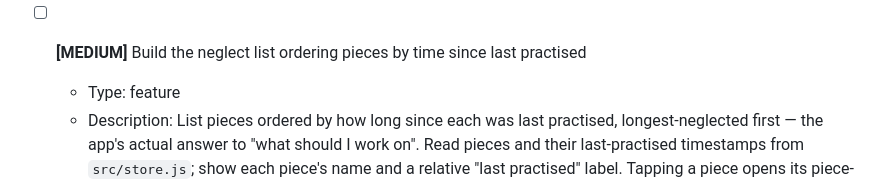
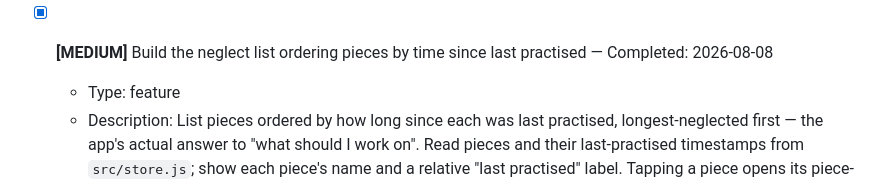
Before and after one commit to rsterenchak/test-JS-noBuild, a Markdown page: TODO.md, the part around the change. Drawn GitHub-style.

Commit message:
[Claude] chore: mark task complete in TODO.md

```diff
--- a/TODO.md
+++ b/TODO.md
@@ -24,7 +24,7 @@
   - File: `index.html`, `src/style.css`
   <!-- id: b0516813-c100-415d-b208-31275a7b9f9f -->
 
-- [ ] **[MEDIUM]** Build the neglect list ordering pieces by time since last practised
+- [x] **[MEDIUM]** Build the neglect list ordering pieces by time since last practised — Completed: 2026-08-08
   - Type: feature
   - Description: List pieces ordered by how long since each was last practised, longest-neglected first — the app's actual answer to "what should I work on". Read pieces and their last-practised timestamps from `src/store.js`; show each piece's name and a relative "last practised" label. Tapping a piece opens its piece-detail view. This directly serves the goal a chronological list answers worst, so it should be reachable prominently, not buried. Depends on the data layer.
   - File: `src/neglect.js`, `src/main.js`, `src/style.css`
```
